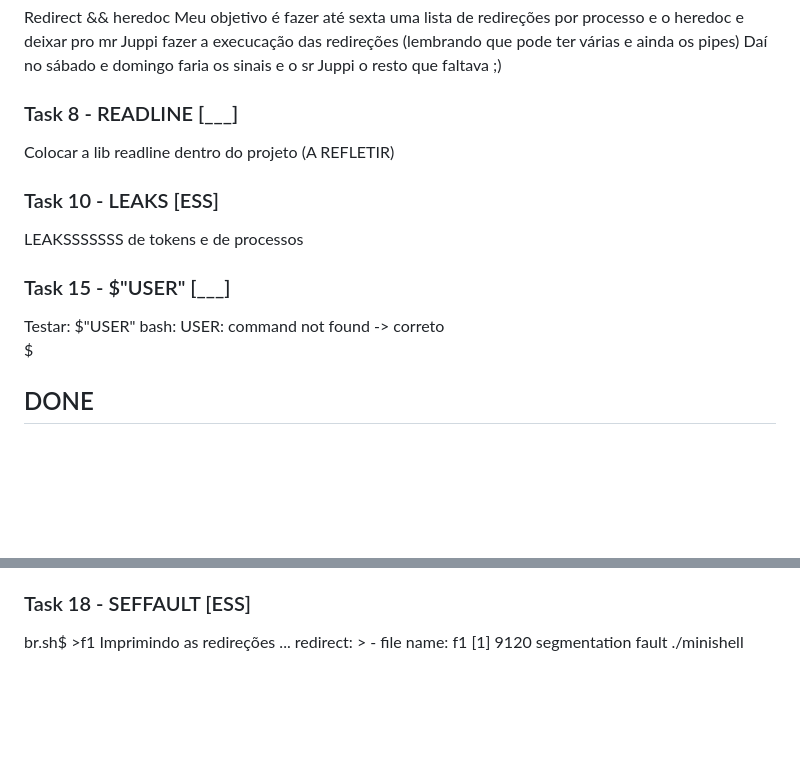
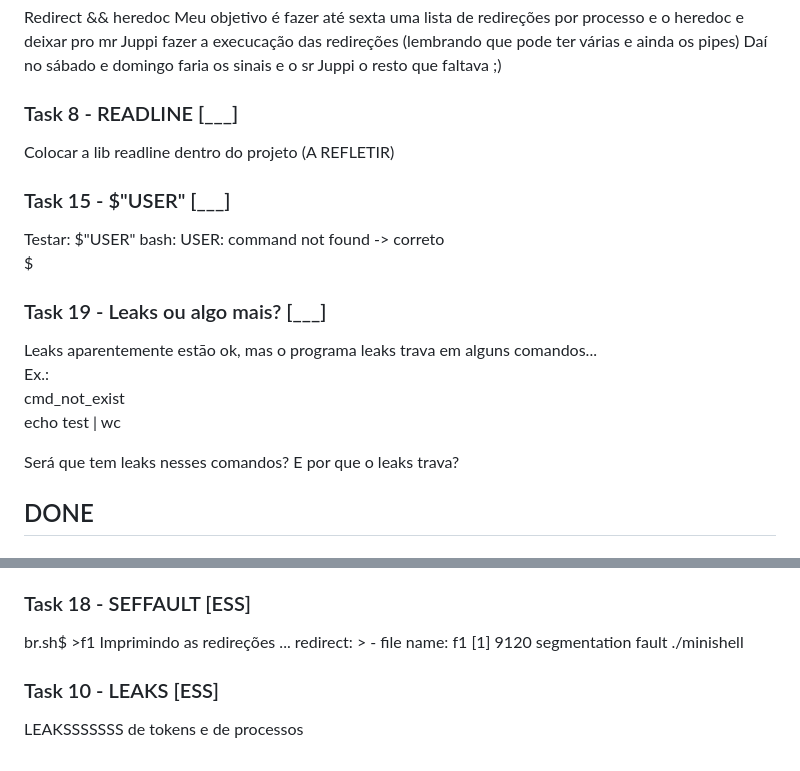
Before and after one commit to dfneto/minishell, a Markdown page: README.md, 2 parts joined by grey strips. GitHub-like rendering; blank space fills up the shorter version.

```diff
--- a/README.md
+++ b/README.md
@@ -29,18 +29,20 @@ Daí no sábado e domingo faria os sinais e o sr Juppi o resto que faltava ;)
 
 Colocar a lib readline dentro do projeto (A REFLETIR)
 
-### Task 10 - LEAKS [ESS]
-
-LEAKSSSSSSS de tokens e de processos
-
-
-
 ### Task 15 - $"USER" [___]
 Testar:
 $"USER"
 bash: USER: command not found -> correto
 $
 
+### Task 19 - Leaks ou algo mais? [___]
+
+Leaks aparentemente estāo ok, mas o programa leaks trava em alguns comandos...
+Ex.:
+cmd_not_exist
+echo test | wc
+
+Será que tem leaks nesses comandos? E por que o leaks trava?
 
 ## DONE
 
@@ -167,3 +169,7 @@ br.sh$ >f1
 Imprimindo as redireções ...
 redirect: > - file name: f1
 [1]    9120 segmentation fault  ./minishell
+
+### Task 10 - LEAKS [ESS]
+
+LEAKSSSSSSS de tokens e de processos
```
